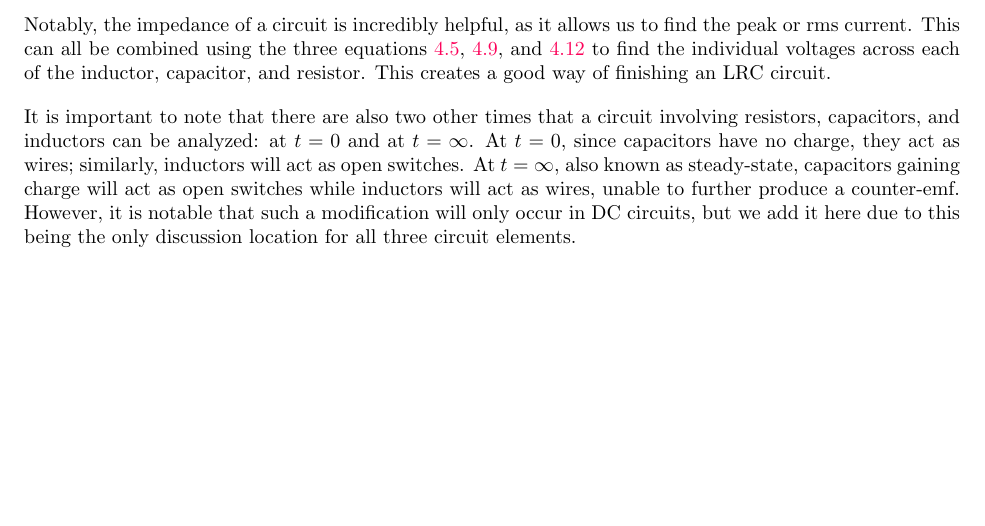
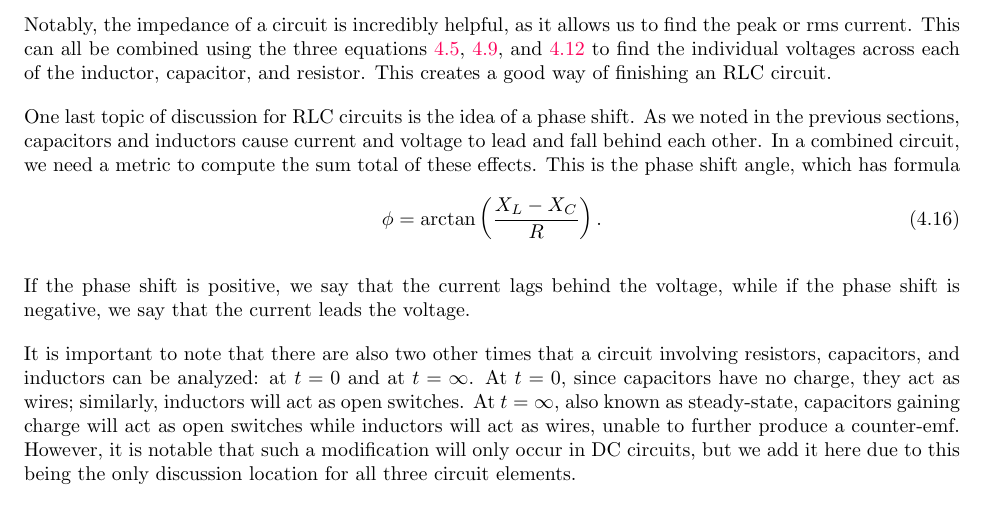
Before and after one commit to RavenclawIntellect/PhysicsUIL, a LaTeX document (PhysicsNotes.tex): part of page 13 of 17, cut so that both start at the same text. The pictures show the PDF file PhysicsNotes.pdf that the author committed with the source.

Commit message:
adding phase shift to AC circuits

```diff
--- a/PhysicsNotes.tex
+++ b/PhysicsNotes.tex
@@ -416,7 +416,16 @@ where $Z$ is the impedance of the circuit. The impedance $Z$ can be defined by
     Z = \sqrt{R^2 + (X_L - X_C)^2}.
 \end{eq}
 
-Notably, the impedance of a circuit is incredibly helpful, as it allows us to find the peak or rms current. This can all be combined using the three equations \cseceqn{5}, \cseceqn{9}, and \cseceqn{12} to find the individual voltages across each of the inductor, capacitor, and resistor. This creates a good way of finishing an LRC circuit.
+Notably, the impedance of a circuit is incredibly helpful, as it allows us to find the peak or rms current. This can all be combined using the three equations \cseceqn{5}, \cseceqn{9}, and \cseceqn{12} to find the individual voltages across each of the inductor, capacitor, and resistor. This creates a good way of finishing an RLC circuit.
+
+\vspace*{10px}
+
+One last topic of discussion for RLC circuits is the idea of a phase shift. As we noted in the previous sections, capacitors and inductors cause current and voltage to lead and fall behind each other. In a combined circuit, we need a metric to compute the sum total of these effects. This is the phase shift angle, which has formula
+\begin{eq}
+    \phi = \arctan\left(\frac{X_L - X_C}{R}\right).
+\end{eq}
+
+If the phase shift is positive, we say that the current lags behind the voltage, while if the phase shift is negative, we say that the current leads the voltage.
 
 \vspace*{10px}
 It is important to note that there are also two other times that a circuit involving resistors, capacitors, and inductors can be analyzed: at $t = 0$ and at $t = \infty$. At $t = 0$, since capacitors have no charge, they act as wires; similarly, inductors will act as open switches. At $t = \infty$, also known as steady-state, capacitors gaining charge will act as open switches while inductors will act as wires, unable to further produce a counter-emf. However, it is notable that such a modification will only occur in DC circuits, but we add it here due to this being the only discussion location for all three circuit elements.
```
Also changed, not shown: PhysicsNotes.pdf.
